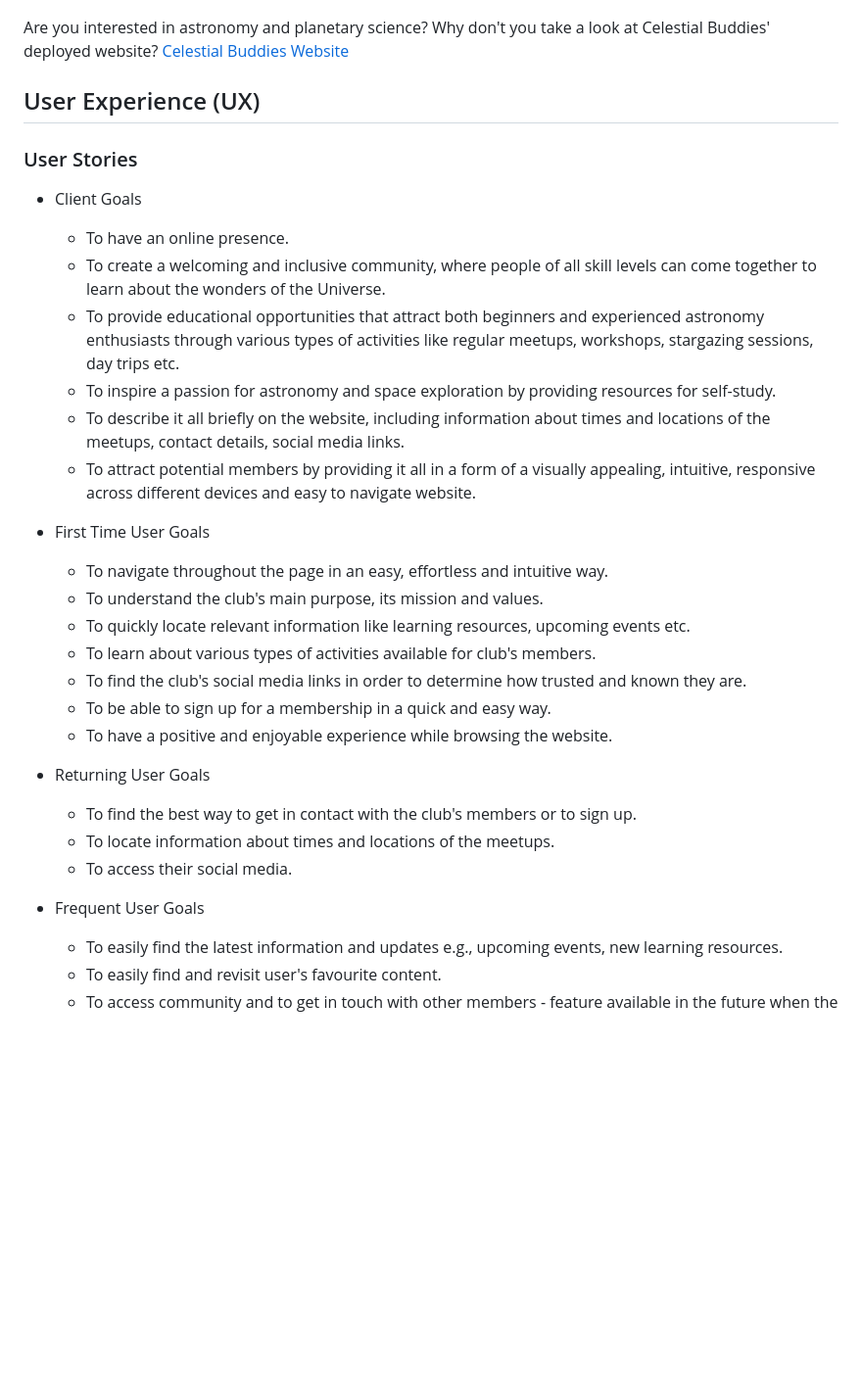
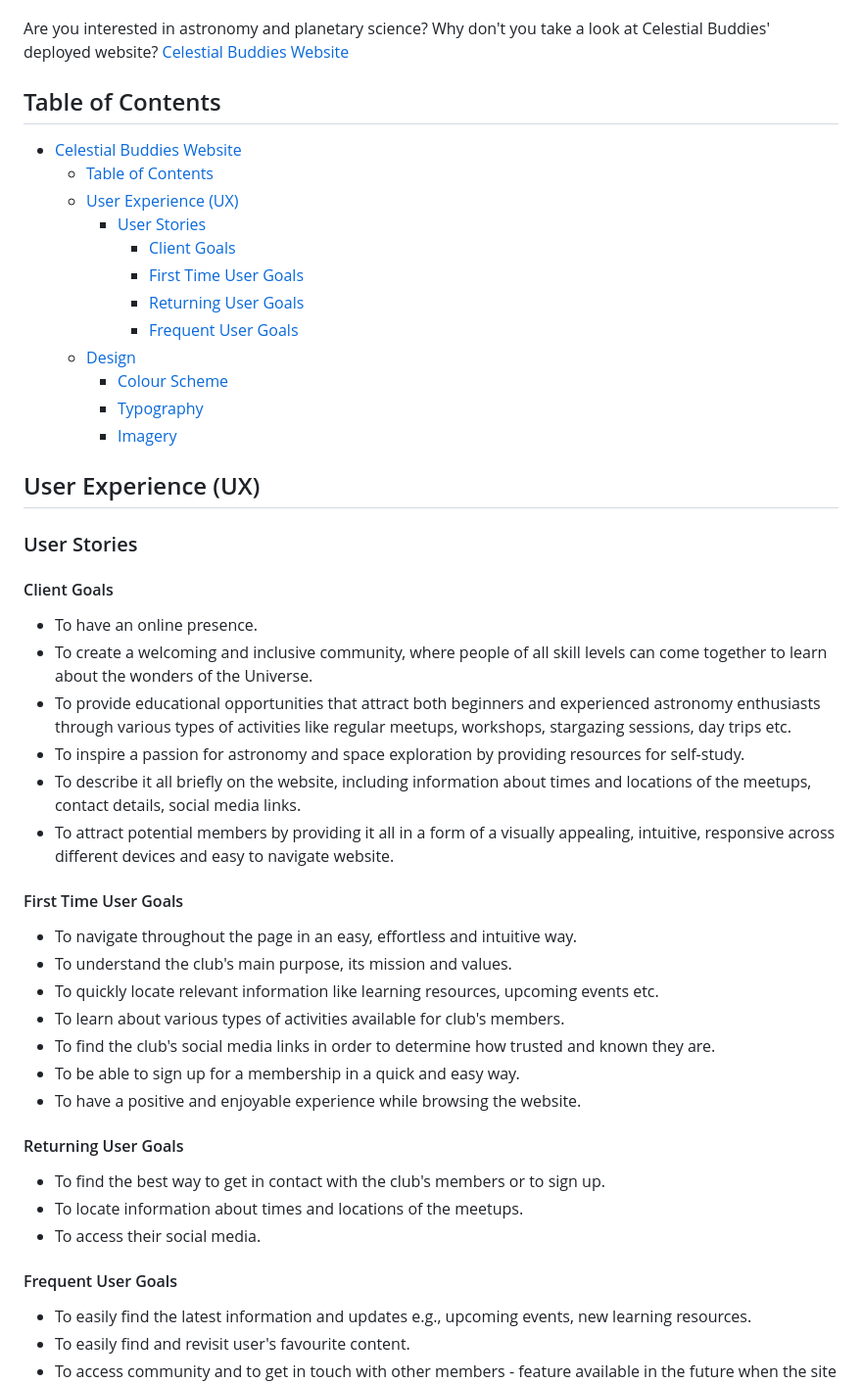
Before and after one commit to NataliaCzeladka/celestial-buddies, a Markdown page: README.md, the part around one of its changes. Shown at 98% size. Rendered like a GitHub page; blank space fills up the shorter version.

Commit message:
Add Table of Contents to README.md

```diff
--- a/README.md
+++ b/README.md
@@ -6,11 +6,26 @@ Celestial Buddies website is a website provided for a local, amateur astronomy c
 
 Are you interested in astronomy and planetary science? Why don't you take a look at Celestial Buddies' deployed website? [Celestial Buddies Website](https://nataliaczeladka.github.io/celestial-buddies/)
 
+## Table of Contents
+
+- [Celestial Buddies Website](#celestial-buddies-website)
+  - [Table of Contents](#table-of-contents)
+  - [User Experience (UX)](#user-experience-ux)
+    - [User Stories](#user-stories)
+      - [Client Goals](#client-goals)
+      - [First Time User Goals](#first-time-user-goals)
+      - [Returning User Goals](#returning-user-goals)
+      - [Frequent User Goals](#frequent-user-goals)
+  - [Design](#design)
+    - [Colour Scheme](#colour-scheme)
+    - [Typography](#typography)
+    - [Imagery](#imagery)
+
 ## User Experience (UX)
 
 ### User Stories
 
-- Client Goals
+#### Client Goals
   - To have an online presence.
   - To create a welcoming and inclusive community, where people of all skill levels can come together to learn about the wonders of the Universe.
   - To provide educational opportunities that attract both beginners and experienced astronomy enthusiasts through various types of activities like regular meetups, workshops, stargazing sessions, day trips etc.
@@ -18,7 +33,7 @@ Are you interested in astronomy and planetary science? Why don't you take a look
   - To describe it all briefly on the website, including information about times and locations of the meetups, contact details, social media links.
   - To attract potential members by providing it all in a form of a visually appealing, intuitive, responsive across different devices and easy to navigate website.
 
-- First Time User Goals
+#### First Time User Goals
   - To navigate throughout the page in an easy, effortless and intuitive way.
   - To understand the club's main purpose, its mission and values.
   - To quickly locate relevant information like learning resources, upcoming events etc.
@@ -27,12 +42,12 @@ Are you interested in astronomy and planetary science? Why don't you take a look
   - To be able to sign up for a membership in a quick and easy way.
   - To have a positive and enjoyable experience while browsing the website.
 
-- Returning User Goals
+#### Returning User Goals
   - To find the best way to get in contact with the club's members or to sign up.
   - To locate information about times and locations of the meetups.
   - To access their social media.
 
-- Frequent User Goals
+#### Frequent User Goals
   - To easily find the latest information and updates e.g., upcoming events, new learning resources.
   - To easily find and revisit user's favourite content.
   - To access community and to get in touch with other members - feature available in the future when the site expands.
```
Also changed, not shown: other parts of README.md (+1 -1 lines).
